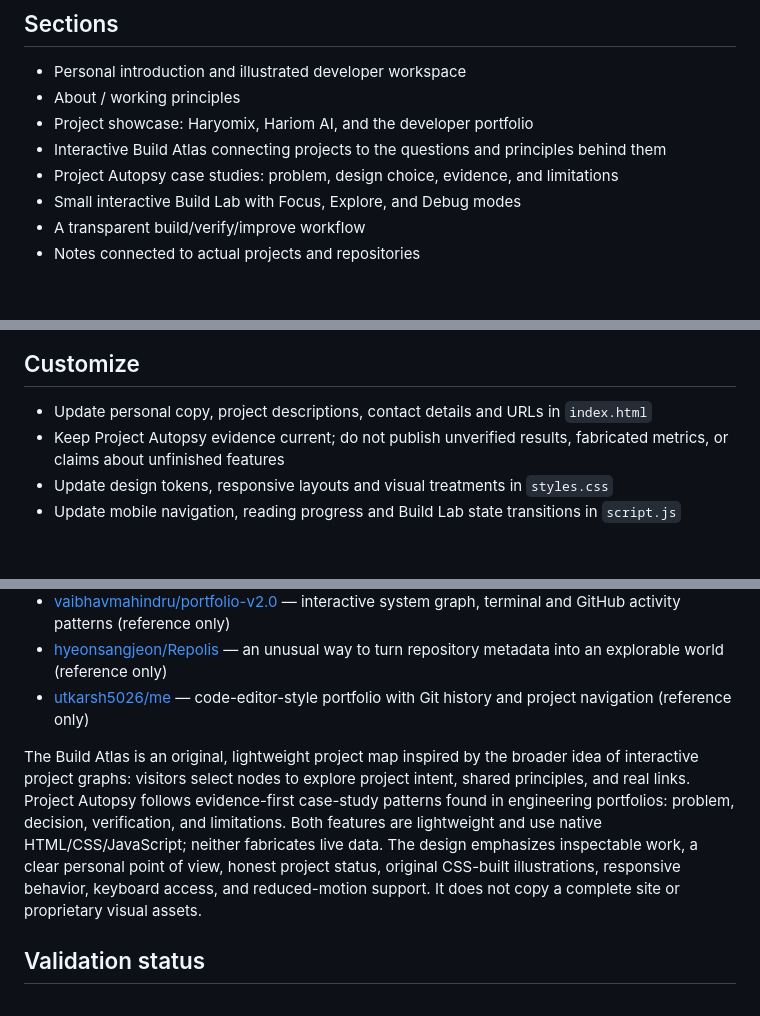
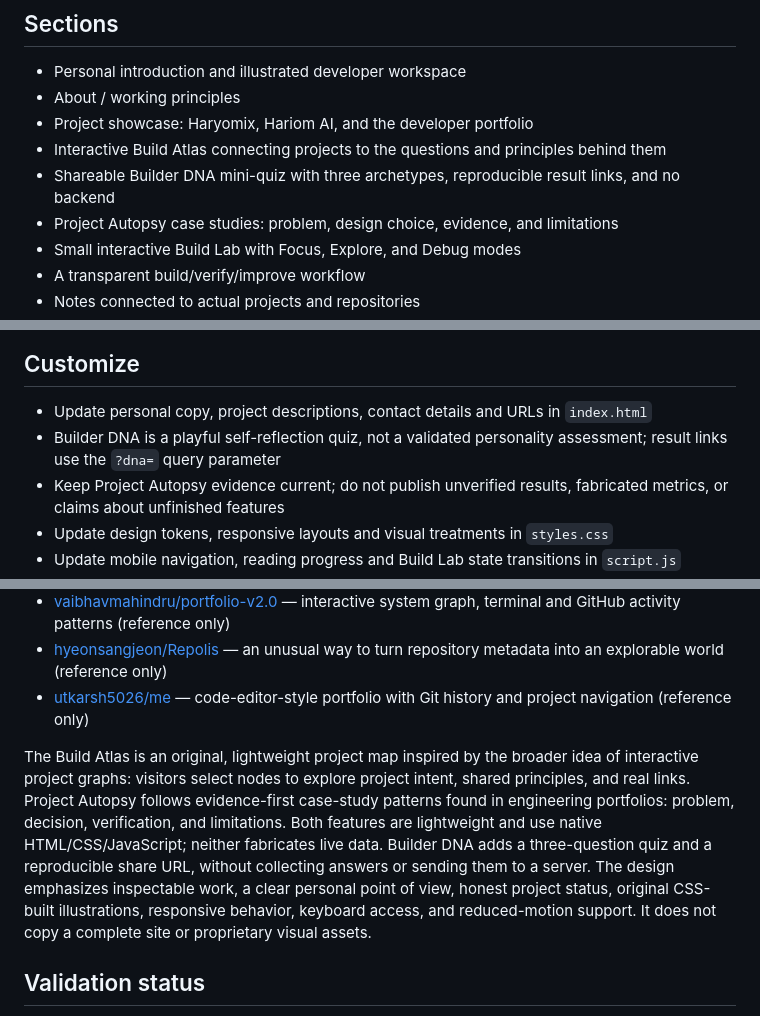
Before and after one commit to pateljiop/Hariom-landing-page, a Markdown page: README.md, 3 parts joined by grey strips. GitHub-like rendering; blank space fills up the shorter version.

Commit message:
Document Builder DNA interactive feature

```diff
--- a/README.md
+++ b/README.md
@@ -8,6 +8,7 @@ A personal website for Hariom Patel: BCA student, developer, and independent bui
 - About / working principles
 - Project showcase: Haryomix, Hariom AI, and the developer portfolio
 - Interactive Build Atlas connecting projects to the questions and principles behind them
+- Shareable Builder DNA mini-quiz with three archetypes, reproducible result links, and no backend
 - Project Autopsy case studies: problem, design choice, evidence, and limitations
 - Small interactive Build Lab with Focus, Explore, and Debug modes
 - A transparent build/verify/improve workflow
@@ -27,6 +28,7 @@ Then visit `http://localhost:8000`.
 ## Customize
 
 - Update personal copy, project descriptions, contact details and URLs in `index.html`
+- Builder DNA is a playful self-reflection quiz, not a validated personality assessment; result links use the `?dna=` query parameter
 - Keep Project Autopsy evidence current; do not publish unverified results, fabricated metrics, or claims about unfinished features
 - Update design tokens, responsive layouts and visual treatments in `styles.css`
 - Update mobile navigation, reading progress and Build Lab state transitions in `script.js`
@@ -46,7 +48,7 @@ This pass was informed by a curated look at personal developer portfolio referen
 - [hyeonsangjeon/Repolis](https://github.com/hyeonsangjeon/Repolis) — an unusual way to turn repository metadata into an explorable world (reference only)
 - [utkarsh5026/me](https://github.com/utkarsh5026/me) — code-editor-style portfolio with Git history and project navigation (reference only)
 
-The Build Atlas is an original, lightweight project map inspired by the broader idea of interactive project graphs: visitors select nodes to explore project intent, shared principles, and real links. Project Autopsy follows evidence-first case-study patterns found in engineering portfolios: problem, decision, verification, and limitations. Both features are lightweight and use native HTML/CSS/JavaScript; neither fabricates live data. The design emphasizes inspectable work, a clear personal point of view, honest project status, original CSS-built illustrations, responsive behavior, keyboard access, and reduced-motion support. It does not copy a complete site or proprietary visual assets.
+The Build Atlas is an original, lightweight project map inspired by the broader idea of interactive project graphs: visitors select nodes to explore project intent, shared principles, and real links. Project Autopsy follows evidence-first case-study patterns found in engineering portfolios: problem, decision, verification, and limitations. Both features are lightweight and use native HTML/CSS/JavaScript; neither fabricates live data. Builder DNA adds a three-question quiz and a reproducible share URL, without collecting answers or sending them to a server. The design emphasizes inspectable work, a clear personal point of view, honest project status, original CSS-built illustrations, responsive behavior, keyboard access, and reduced-motion support. It does not copy a complete site or proprietary visual assets.
 
 ## Validation status
 
```
